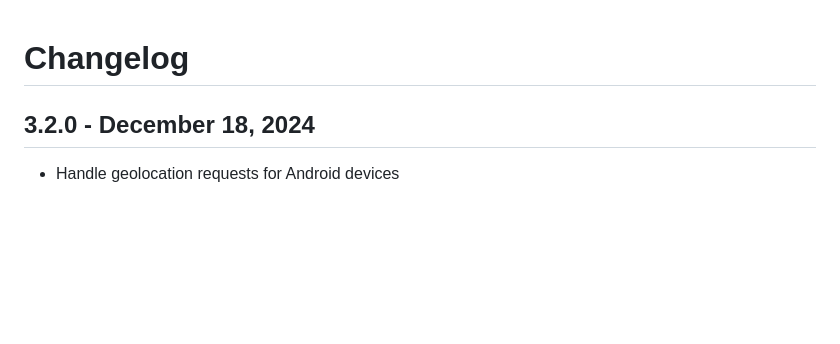
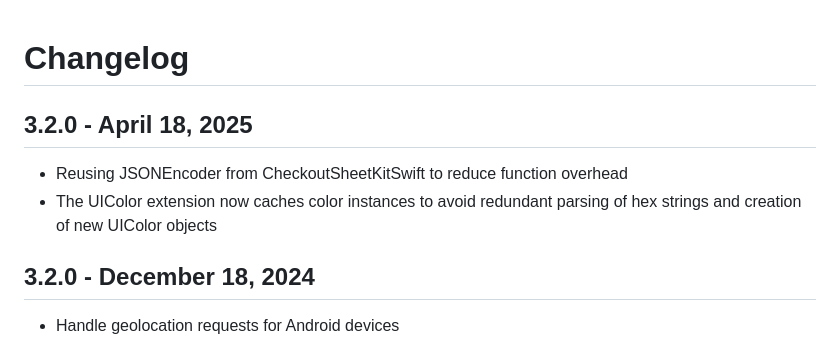
Before and after one commit to Shopify/checkout-sheet-kit-react-native, a Markdown page: CHANGELOG.md, the part around the change. Drawn GitHub-style; blank space fills up the shorter version.

Commit message:
add:changelog-entry

```diff
--- a/CHANGELOG.md
+++ b/CHANGELOG.md
@@ -1,4 +1,9 @@
 # Changelog
+
+## 3.2.0 - April 18, 2025
+
+- Reusing JSONEncoder from CheckoutSheetKitSwift to reduce function overhead
+- The UIColor extension now caches color instances to avoid redundant parsing of hex strings and creation of new UIColor objects
 
 ## 3.2.0 - December 18, 2024
 
```
